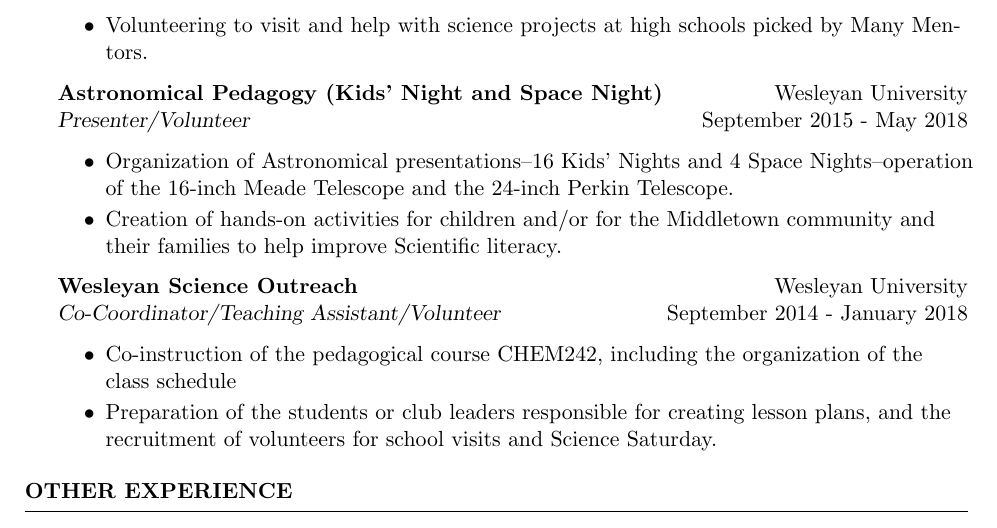
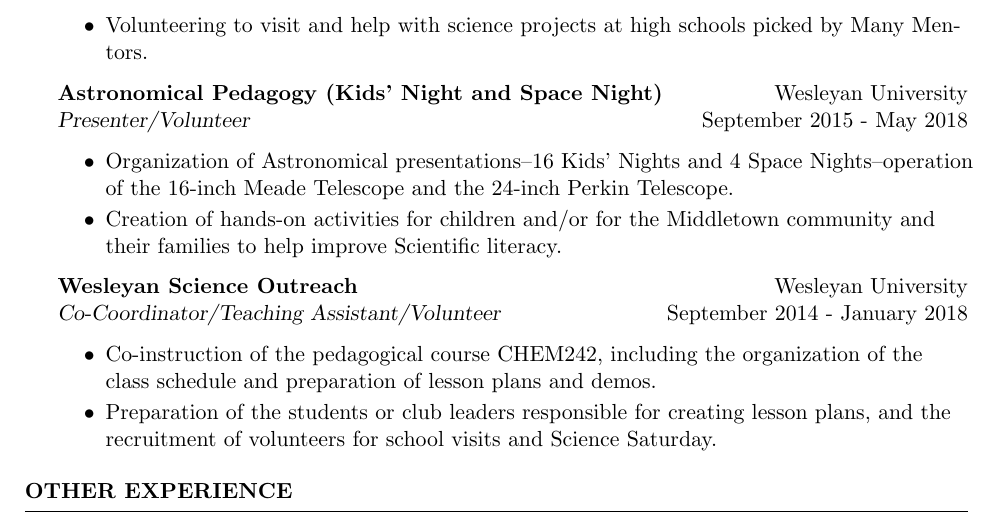
Before and after one commit to agarciasoto18/CV-Current-, a LaTeX CV (cv_4.tex): part of page 3 of 4, cut so that both start at the same text. Compiled offline with pdfLaTeX.

Commit message:
Updates from Overleaf

```diff
--- a/cv_4.tex
+++ b/cv_4.tex
@@ -163,7 +163,7 @@
 {\bf Wesleyan Science Outreach} \hfill{Wesleyan University} \\
 {\sl Co-Coordinator/Teaching Assistant/Volunteer} \hfill September 2014 - January 2018
 \begin{itemize} \itemsep -5pt
-\item Co-instruction of the pedagogical course CHEM242, including the organization of the class schedule
+\item Co-instruction of the pedagogical course CHEM242, including the organization of the class schedule and preparation of lesson plans and demos.
 \item Preparation of the students or club leaders responsible for creating lesson plans, and the recruitment of volunteers for school visits and Science Saturday.
 \end{itemize}
 \end{rSection}
```
